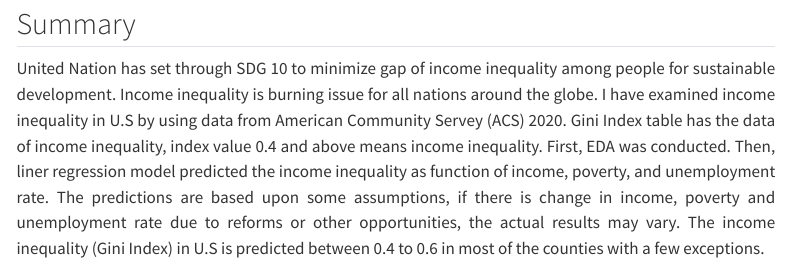
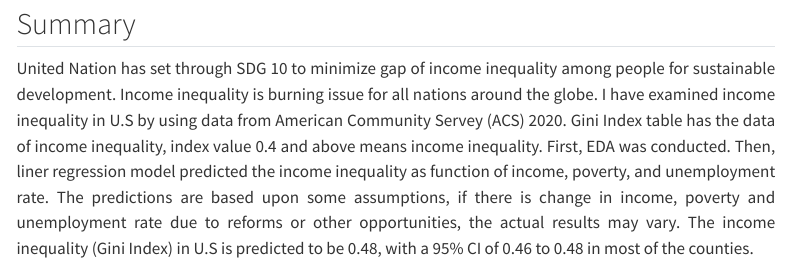
Before and after one commit to naveedgill4u/income-inequality-county-wise, a Quarto document (index.qmd): the page in a window 1100 px wide, from 290 px down. Rendered offline with R 4.5, knitr and Pandoc in place of Quarto, with nearby package versions; some code elsewhere in the file could not run offline; menus at the side of the page are left out.

Commit message:
finalised

```diff
--- a/index.qmd
+++ b/index.qmd
@@ -106,4 +106,4 @@ ggplotly(plot_interactive, tooltip = "text") |>
 
 ## Summary
 <div style="text-align: justify;"> United Nation has set through SDG 10 to minimize gap of income inequality among people for sustainable development. Income inequality is burning issue for all nations around the globe. I have examined income inequality in U.S by using data from American Community Servey (ACS) 2020. Gini Index table has the data of income inequality, index value 0.4 and above means income inequality.
-First, EDA was conducted. Then, liner regression model predicted the income inequality as function of income, poverty, and unemployment rate. The predictions are based upon some assumptions, if there is change in income, poverty and unemployment rate due to reforms or other opportunities, the actual results may vary. The income inequality (Gini Index) in U.S is predicted between 0.4 to 0.6 in most of the counties with a few exceptions.</div>
+First, EDA was conducted. Then, liner regression model predicted the income inequality as function of income, poverty, and unemployment rate. The predictions are based upon some assumptions, if there is change in income, poverty and unemployment rate due to reforms or other opportunities, the actual results may vary. The income inequality (Gini Index) in U.S is predicted to be 0.48, with a 95% CI of 0.46 to 0.48 in most of the counties.</div>
```
Also changed, not shown: 11 other files.
